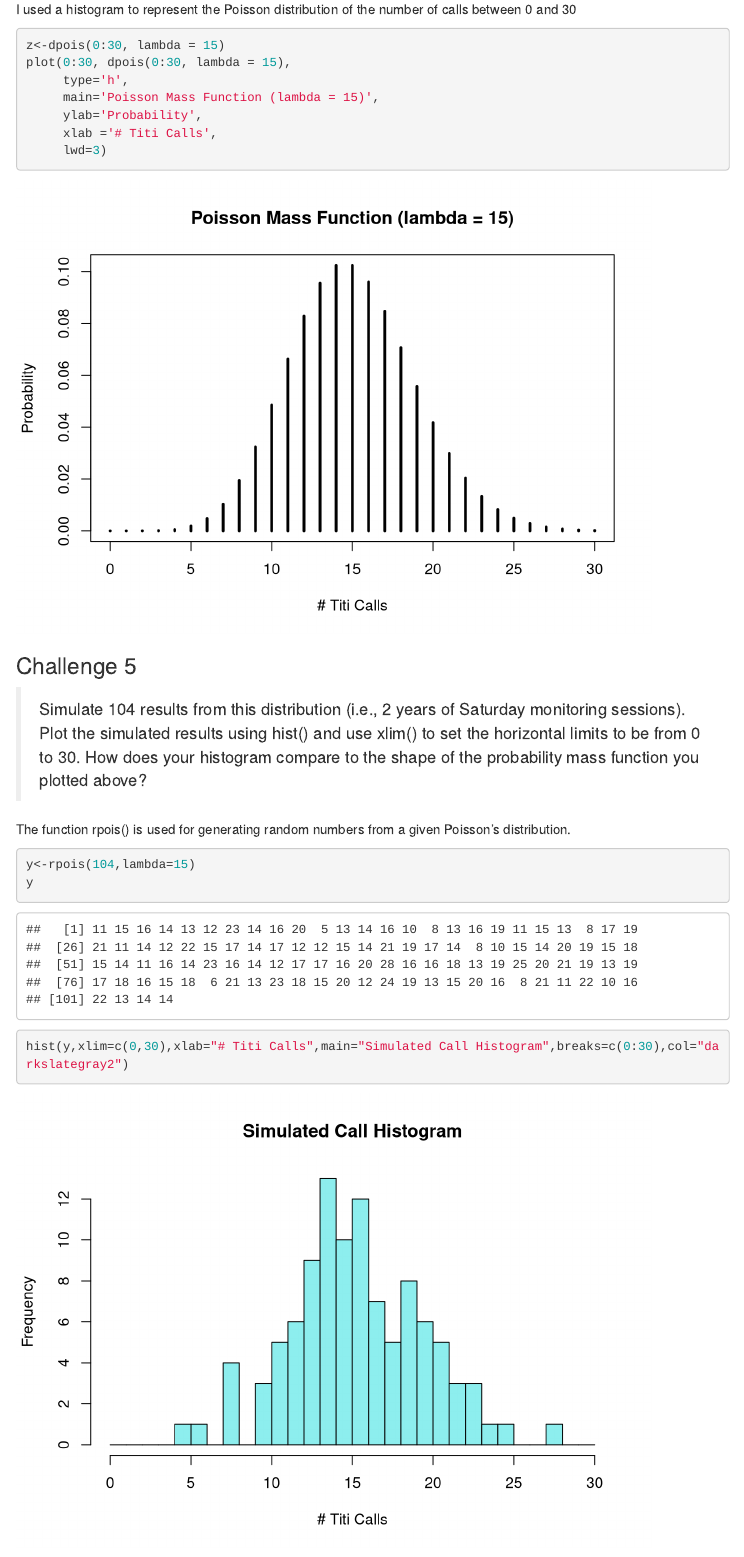
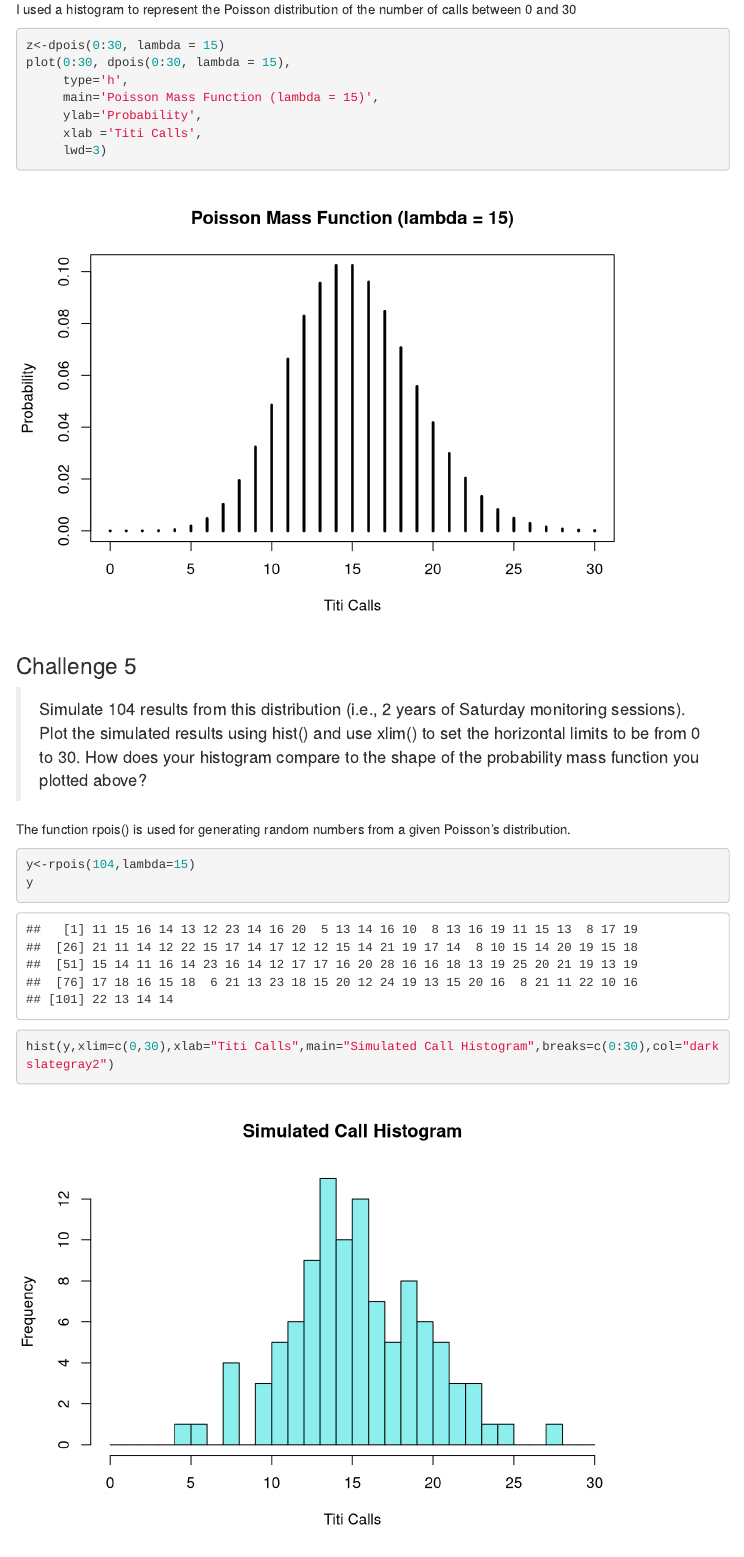
Before and after one commit to vzdanowicz/AN588-Week-3-vrz, an R Markdown document (vrz_FinalHomeworkCode_02.Rmd): the page in a window 1100 px wide, from 1340 px down. Rendered offline with R 4.5, knitr and Pandoc, with nearby package versions; code that draws random numbers runs with fixed seeds of ours; menus at the side of the page are left out.

Commit message:
Final Push!

````diff
--- a/vrz_FinalHomeworkCode_02.Rmd
+++ b/vrz_FinalHomeworkCode_02.Rmd
@@ -59,7 +59,7 @@ plot(0:30, dpois(0:30, lambda = 15),
      type='h',
      main='Poisson Mass Function (lambda = 15)',
      ylab='Probability',
-     xlab ='# Titi Calls',
+     xlab ='Titi Calls',
      lwd=3)
 ```
 
@@ -72,7 +72,7 @@ The function rpois() is used for generating random numbers from a given Poisson
 ```{r 5}
 y<-rpois(104,lambda=15)
 y
-hist(y,xlim=c(0,30),xlab="# Titi Calls",main="Simulated Call Histogram",breaks=c(0:30),col="darkslategray2")
+hist(y,xlim=c(0,30),xlab="Titi Calls",main="Simulated Call Histogram",breaks=c(0:30),col="darkslategray2")
 ```
 
 Both histograms are similar in general shape/trend but the "Simulated Call Histogram" would likely appear more similar to the "Poisson Mass Function" as more results are added to the sample size.
````
Also changed, not shown: vrz_FinalHomeworkCode_02.html.
